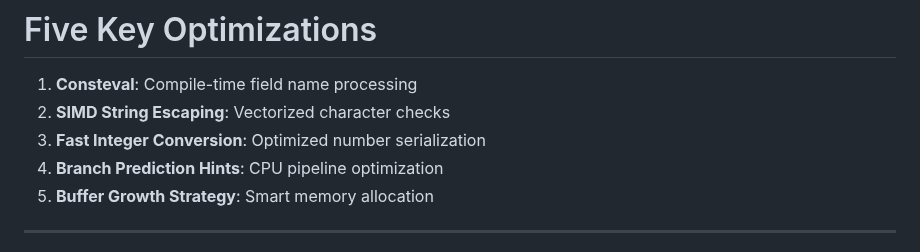
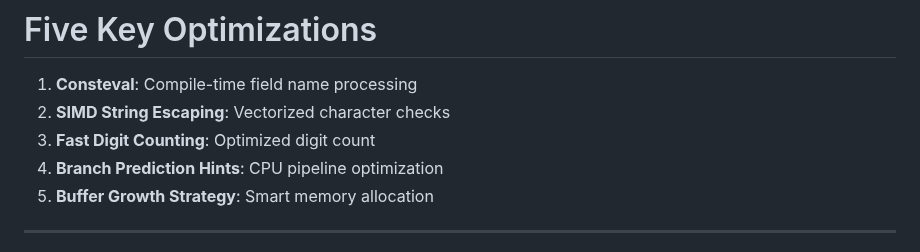
Before and after one commit to simdjson/simdjson_talks, a Markdown page: cppcon2025/cppcon_2025_slides.md, the part around the change. GitHub-like rendering.

Commit message:
Fixing title of the optimization

```diff
--- a/cppcon2025/cppcon_2025_slides.md
+++ b/cppcon2025/cppcon_2025_slides.md
@@ -969,7 +969,7 @@ From neuroscience: systematically remove parts to understand function
 
 1. **Consteval**: Compile-time field name processing
 2. **SIMD String Escaping**: Vectorized character checks
-3. **Fast Integer Conversion**: Optimized number serialization
+3. **Fast Digit Counting**: Optimized digit count
 4. **Branch Prediction Hints**: CPU pipeline optimization
 5. **Buffer Growth Strategy**: Smart memory allocation
 
```
